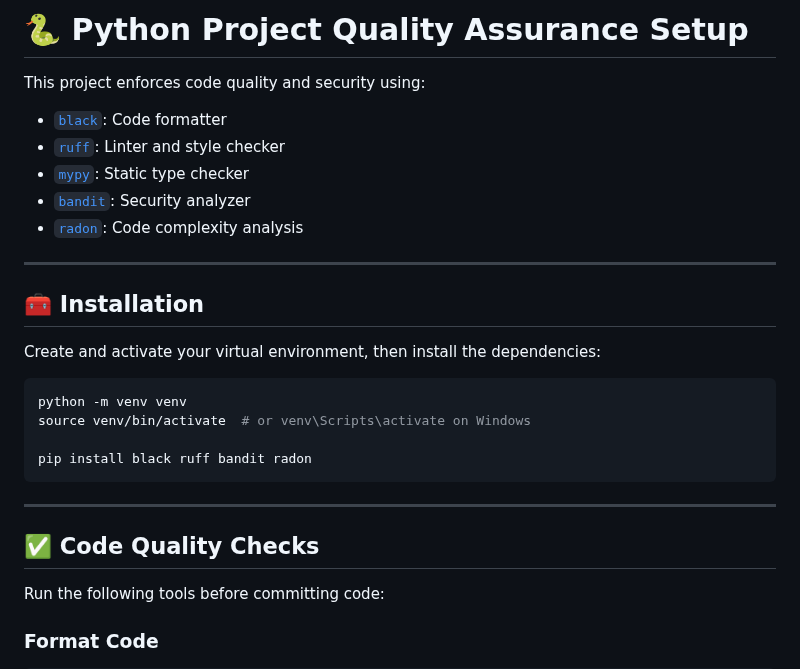
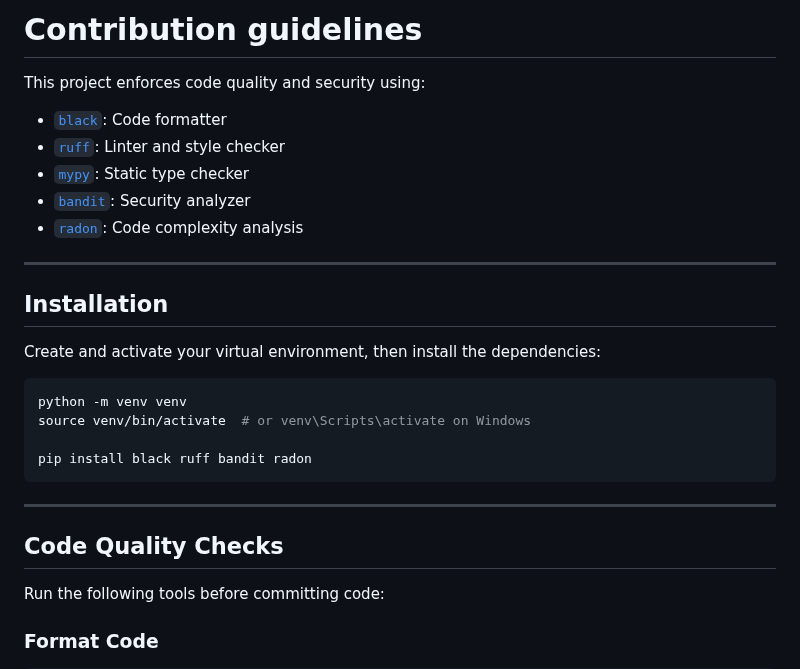
Before and after one commit to git-Fabi/inires, a Markdown page: CONTRIBUTING.md, the part around one of its changes. Rendered like a GitHub page.

```diff
--- a/CONTRIBUTING.md
+++ b/CONTRIBUTING.md
@@ -1,4 +1,4 @@
-# 🐍 Python Project Quality Assurance Setup
+# Contribution guidelines
 
 This project enforces code quality and security using:
 
@@ -10,7 +10,7 @@ This project enforces code quality and security using:
 
 ---
 
-## 🧰 Installation
+## Installation
 
 Create and activate your virtual environment, then install the dependencies:
 
@@ -23,7 +23,7 @@ pip install black ruff bandit radon
 
 ---
 
-## ✅ Code Quality Checks
+## Code Quality Checks
 
 Run the following tools before committing code:
 
```
Also changed, not shown: other parts of CONTRIBUTING.md (+2 -2 lines).
